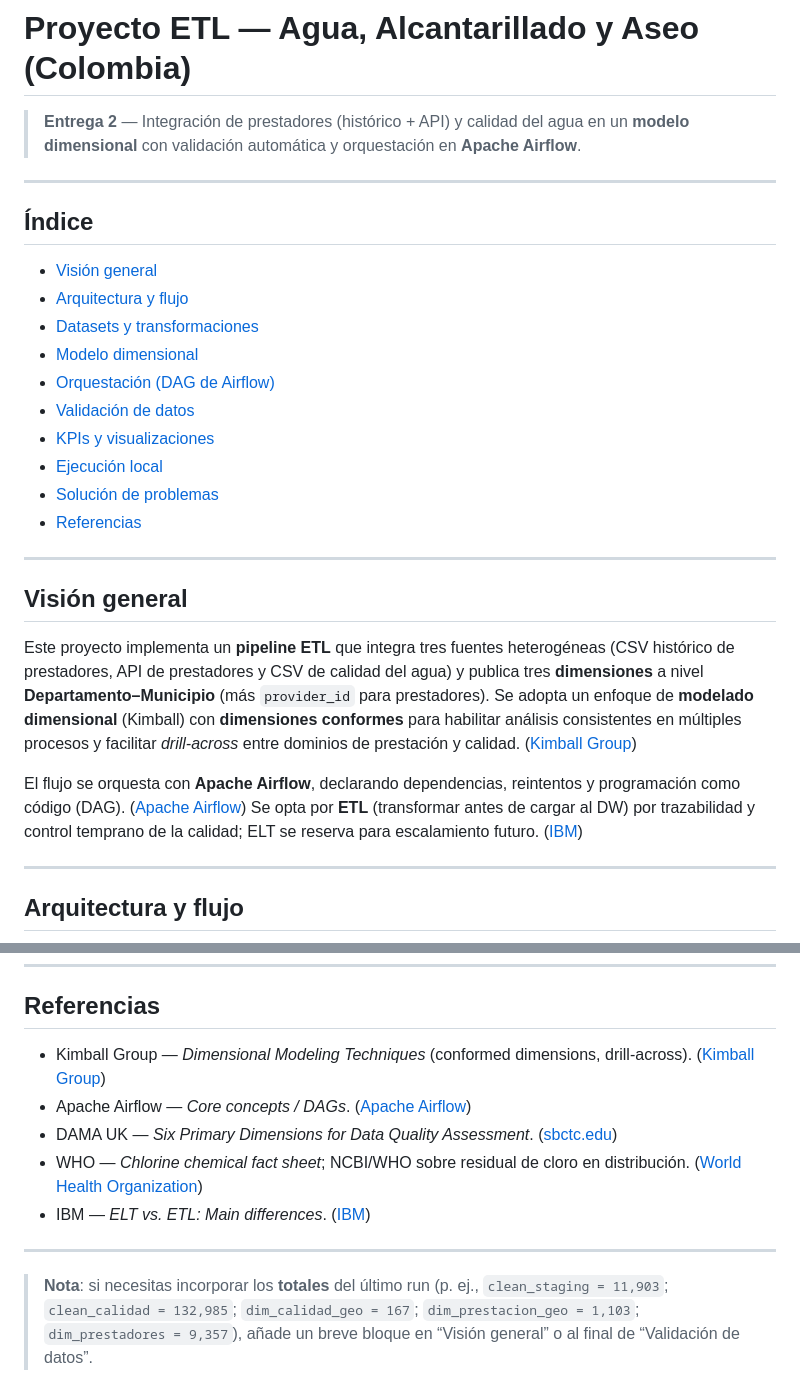
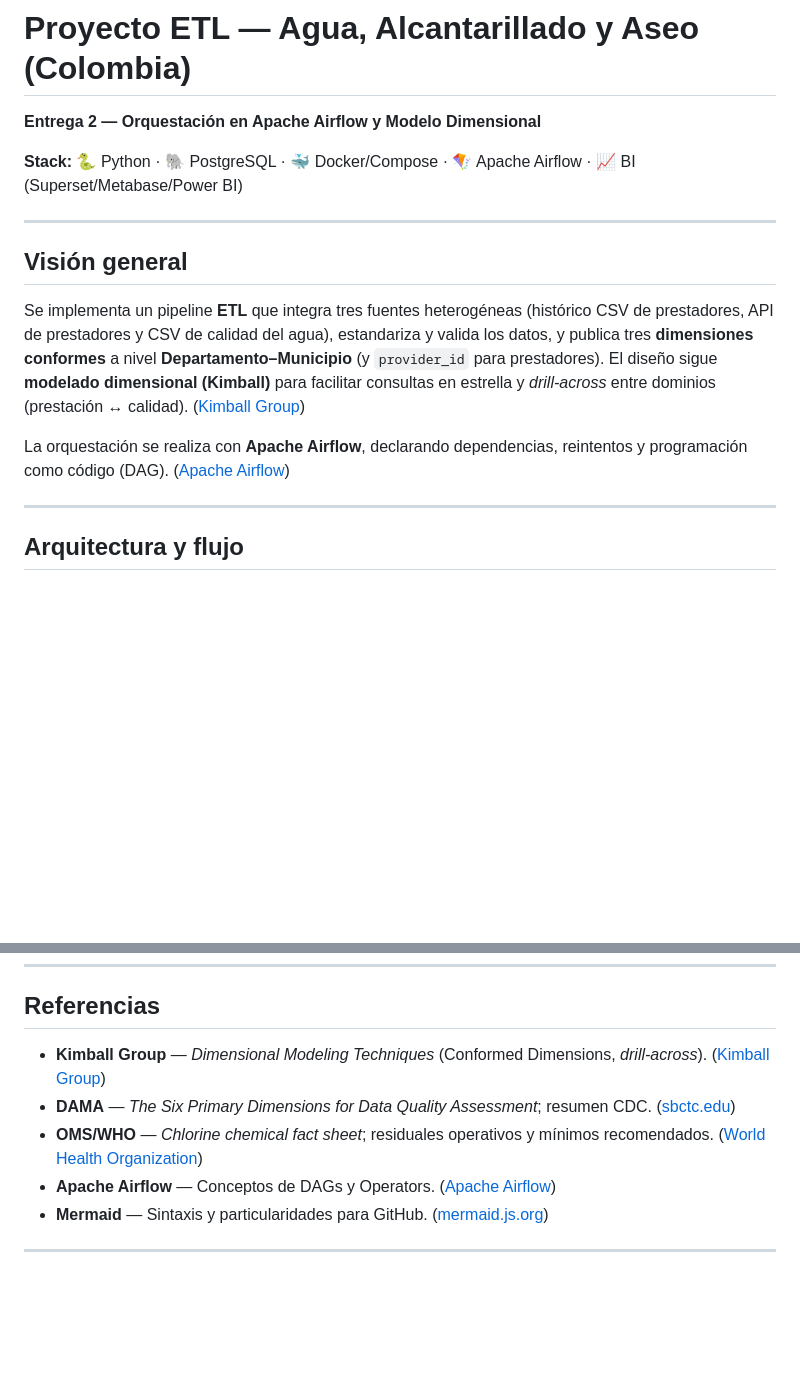
Before and after one commit to EstebanCG2006/Redesflix, a Markdown page: README.md, 2 parts joined by grey strips. Drawn GitHub-style; blank space fills up the shorter version.

```diff
--- a/README.md
+++ b/README.md
@@ -1,30 +1,16 @@
 # Proyecto ETL — Agua, Alcantarillado y Aseo (Colombia)
 
-> **Entrega 2** — Integración de prestadores (histórico + API) y calidad del agua en un **modelo dimensional** con validación automática y orquestación en **Apache Airflow**.
+**Entrega 2 — Orquestación en Apache Airflow y Modelo Dimensional**
 
----
-
-## Índice
-
-* [Visión general](#visión-general)
-* [Arquitectura y flujo](#arquitectura-y-flujo)
-* [Datasets y transformaciones](#datasets-y-transformaciones)
-* [Modelo dimensional](#modelo-dimensional)
-* [Orquestación (DAG de Airflow)](#orquestación-dag-de-airflow)
-* [Validación de datos](#validación-de-datos)
-* [KPIs y visualizaciones](#kpis-y-visualizaciones)
-* [Ejecución local](#ejecución-local)
-* [Solución de problemas](#solución-de-problemas)
-* [Referencias](#referencias)
+**Stack:** 🐍 Python · 🐘 PostgreSQL · 🐳 Docker/Compose · 🪁 Apache Airflow · 📈 BI (Superset/Metabase/Power BI)
 
 ---
 
 ## Visión general
 
-Este proyecto implementa un **pipeline ETL** que integra tres fuentes heterogéneas (CSV histórico de prestadores, API de prestadores y CSV de calidad del agua) y publica tres **dimensiones** a nivel **Departamento–Municipio** (más `provider_id` para prestadores). Se adopta un enfoque de **modelado dimensional** (Kimball) con **dimensiones conformes** para habilitar análisis consistentes en múltiples procesos y facilitar *drill-across* entre dominios de prestación y calidad. ([Kimball Group][1])
+Se implementa un pipeline **ETL** que integra tres fuentes heterogéneas (histórico CSV de prestadores, API de prestadores y CSV de calidad del agua), estandariza y valida los datos, y publica tres **dimensiones conformes** a nivel **Departamento–Municipio** (y `provider_id` para prestadores). El diseño sigue **modelado dimensional (Kimball)** para facilitar consultas en estrella y *drill-across* entre dominios (prestación ↔ calidad). ([Kimball Group][1])
 
-El flujo se orquesta con **Apache Airflow**, declarando dependencias, reintentos y programación como código (DAG). ([Apache Airflow][2])
-Se opta por **ETL** (transformar antes de cargar al DW) por trazabilidad y control temprano de la calidad; ELT se reserva para escalamiento futuro. ([IBM][3])
+La orquestación se realiza con **Apache Airflow**, declarando dependencias, reintentos y programación como código (DAG). ([Apache Airflow][2])
 
 ---
 
@@ -248,17 +233,15 @@ SELECT COUNT(*) FROM (
 
 ## Referencias
 
-* Kimball Group — *Dimensional Modeling Techniques* (conformed dimensions, drill-across). ([Kimball Group][1])
-* Apache Airflow — *Core concepts / DAGs*. ([Apache Airflow][2])
-* DAMA UK — *Six Primary Dimensions for Data Quality Assessment*. ([sbctc.edu][6])
-* WHO — *Chlorine chemical fact sheet*; NCBI/WHO sobre residual de cloro en distribución. ([World Health Organization][4])
-* IBM — *ELT vs. ETL: Main differences*. ([IBM][3])
+* **Kimball Group** — *Dimensional Modeling Techniques* (Conformed Dimensions, *drill-across*). ([Kimball Group][1])
+* **DAMA** — *The Six Primary Dimensions for Data Quality Assessment*; resumen CDC. ([sbctc.edu][6])
+* **OMS/WHO** — *Chlorine chemical fact sheet*; residuales operativos y mínimos recomendados. ([World Health Organization][4])
+* **Apache Airflow** — Conceptos de DAGs y Operators. ([Apache Airflow][2])
+* **Mermaid** — Sintaxis y particularidades para GitHub. ([mermaid.js.org][3])
 
 ---
 
-> **Nota**: si necesitas incorporar los **totales** del último run (p. ej., `clean_staging = 11,903`; `clean_calidad = 132,985`; `dim_calidad_geo = 167`; `dim_prestacion_geo = 1,103`; `dim_prestadores = 9,357`), añade un breve bloque en “Visión general” o al final de “Validación de datos”.
-
-[1]: https://www.kimballgroup.com/data-warehouse-business-intelligence-resources/kimball-techniques/dimensional-modeling-techniques/?utm_source=chatgpt.com "Dimensional Modeling Techniques"
-[2]: https://airflow.apache.org/docs/apache-airflow/stable/core-concepts/index.html?utm_source=chatgpt.com "Core Concepts — Airflow 3.1.0 Documentation"
-[3]: https://www.ibm.com/think/topics/elt-vs-etl?utm_source=chatgpt.com "ELT vs. ETL: Similarities and Differences"
+[1]: https://www.kimballgroup.com/data-warehouse-business-intelligence-resources/kimball-techniques/dimensional-modeling-techniques/conformed-dimension/?utm_source=chatgpt.com "Dimensional Modeling Techniques - Conformed Dimensions"
+[2]: https://airflow.apache.org/docs/apache-airflow/stable/core-concepts/dags.html?utm_source=chatgpt.com "Dags — Airflow 3.1.0 Documentation"
+[3]: https://mermaid.js.org/intro/syntax-reference.html?utm_source=chatgpt.com "Diagram Syntax"
 [4]: https://www.who.int/docs/default-source/wash-documents/wash-chemicals/chlorine-chemical-fact-sheet.pdf?utm_source=chatgpt.com "guidelines for drinking-water quality 334"
```
Also changed, not shown: other parts of README.md (+83 -84 lines).
